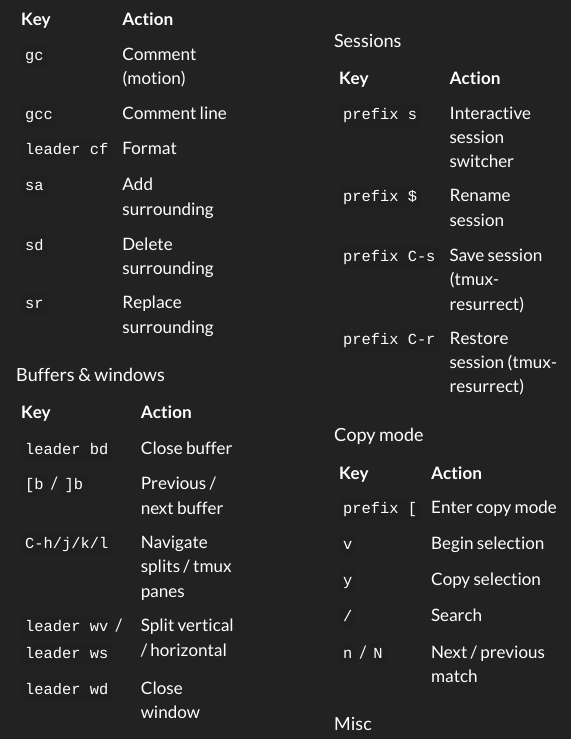
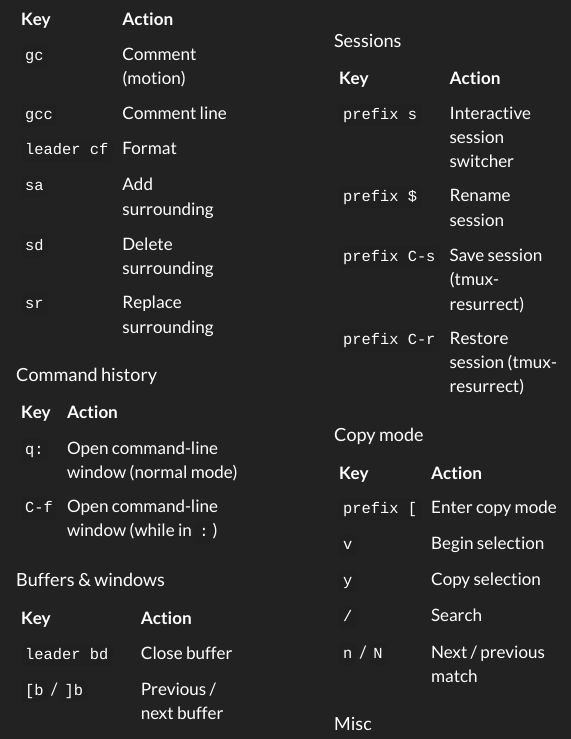
Before and after one commit to ThomasVanRiel/dotfiles, a Quarto document (cheatsheet.qmd): the page in a window 1100 px wide, from 1360 px down. Rendered offline with R 4.5, knitr and Pandoc in place of Quarto, with nearby package versions; long lines of code are wrapped.

Commit message:
Better cheatsheet rendering

```diff
--- a/cheatsheet.qmd
+++ b/cheatsheet.qmd
@@ -6,6 +6,8 @@ format:
     toc: false
     page-layout: full
     embed-resources: true
+  typst:
+    toc: false
 ---
 
 ::: {.panel-tabset}
@@ -94,6 +96,12 @@ Leader: `Space`
 | `sa` | Add surrounding |
 | `sd` | Delete surrounding |
 | `sr` | Replace surrounding |
+
+#### Command history
+| Key | Action |
+|-----|--------|
+| `q:` | Open command-line window (normal mode) |
+| `C-f` | Open command-line window (while in `:`) |
 
 #### Buffers & windows
 | Key | Action |
```
Also changed, not shown: readme.md.
